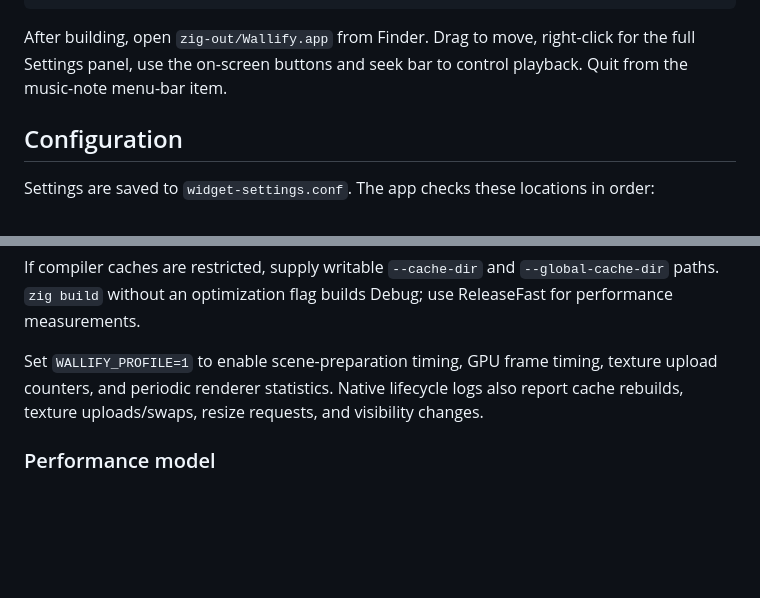
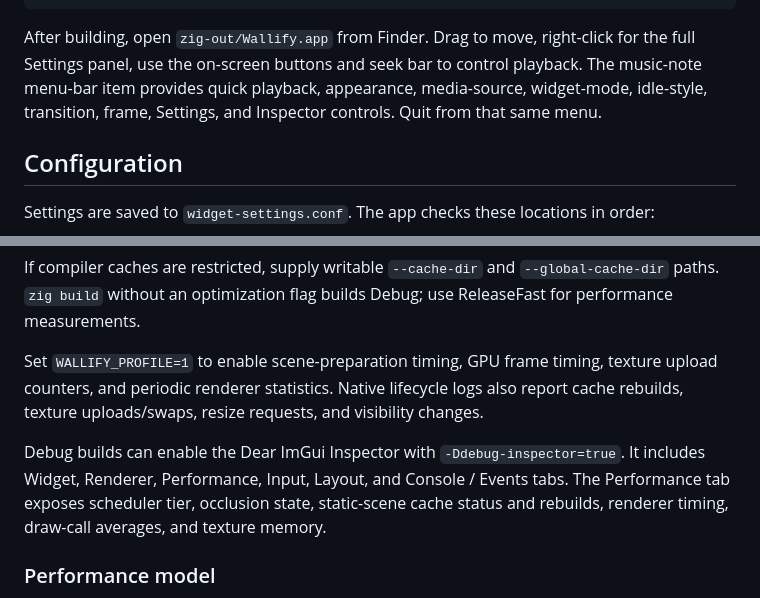
Before and after one commit to n0thhhing/wallify, a Markdown page: README.md, 2 parts joined by grey strips. Drawn GitHub-style; blank space fills up the shorter version.

Commit message:
Document menu bar and inspector controls

````diff
--- a/README.md
+++ b/README.md
@@ -31,7 +31,7 @@ A native macOS music widget written in Zig with an AppKit window and Metal GPU r
 ./run -h                 # Show all options
 ```
 
-After building, open `zig-out/Wallify.app` from Finder. Drag to move, right-click for the full Settings panel, use the on-screen buttons and seek bar to control playback. Quit from the music-note menu-bar item.
+After building, open `zig-out/Wallify.app` from Finder. Drag to move, right-click for the full Settings panel, use the on-screen buttons and seek bar to control playback. The music-note menu-bar item provides quick playback, appearance, media-source, widget-mode, idle-style, transition, frame, Settings, and Inspector controls. Quit from that same menu.
 
 ## Configuration
 
@@ -88,6 +88,8 @@ If compiler caches are restricted, supply writable `--cache-dir` and `--global-c
 
 Set `WALLIFY_PROFILE=1` to enable scene-preparation timing, GPU frame timing, texture upload counters, and periodic renderer statistics. Native lifecycle logs also report cache rebuilds, texture uploads/swaps, resize requests, and visibility changes.
 
+Debug builds can enable the Dear ImGui Inspector with `-Ddebug-inspector=true`. It includes Widget, Renderer, Performance, Input, Layout, and Console / Events tabs. The Performance tab exposes scheduler tier, occlusion state, static-scene cache status and rebuilds, renderer timing, draw-call averages, and texture memory.
+
 ### Performance model
 
 Wallify deliberately does not redraw at the display refresh rate all the time. Input-critical motion such as dragging, snapping, and widget resizing can run at 60 FPS; short decorative transitions use 30 FPS; steady playback/progress and ambient effects use 20 FPS. The active player is split into a cached static layer and a small dynamic layer so artwork, glow, controls, and the frame do not get shaded again on every playback tick.
````
